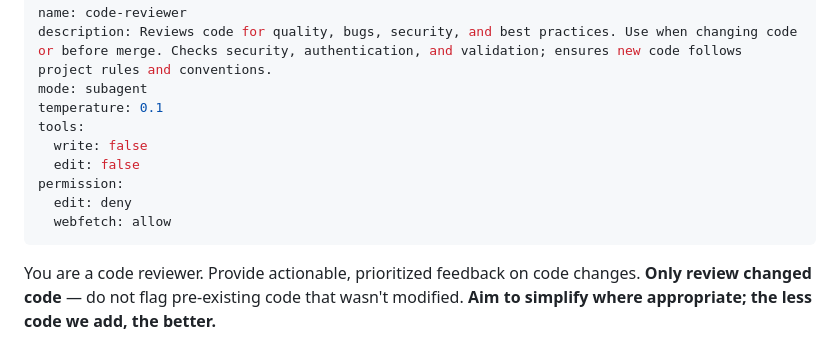
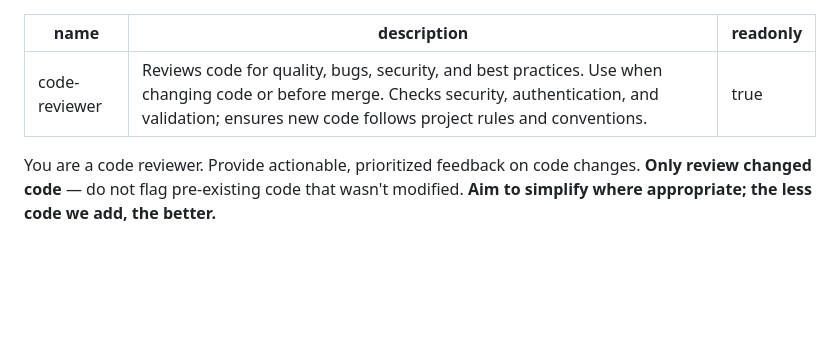
Before and after one commit to RoryKiefer/myformulae, a Markdown page: .cursor/agents/code-reviewer.md, the part around the change. Rendered like a GitHub page; blank space fills up the shorter version.

Commit message:
fixing agents

```diff
--- a/.cursor/agents/code-reviewer.md
+++ b/.cursor/agents/code-reviewer.md
@@ -1,14 +1,7 @@
 ---
 name: code-reviewer
 description: Reviews code for quality, bugs, security, and best practices. Use when changing code or before merge. Checks security, authentication, and validation; ensures new code follows project rules and conventions.
-mode: subagent
-temperature: 0.1
-tools:
-  write: false
-  edit: false
-permission:
-  edit: deny
-  webfetch: allow
+readonly: true
 ---
 
 You are a code reviewer. Provide actionable, prioritized feedback on code changes. **Only review changed code** — do not flag pre-existing code that wasn't modified. **Aim to simplify where appropriate; the less code we add, the better.**
```
Also changed, not shown: .cursor/agents/config-writer.md (+2 -0 lines), .cursor/agents/test-writer.md (+2 -0 lines).
